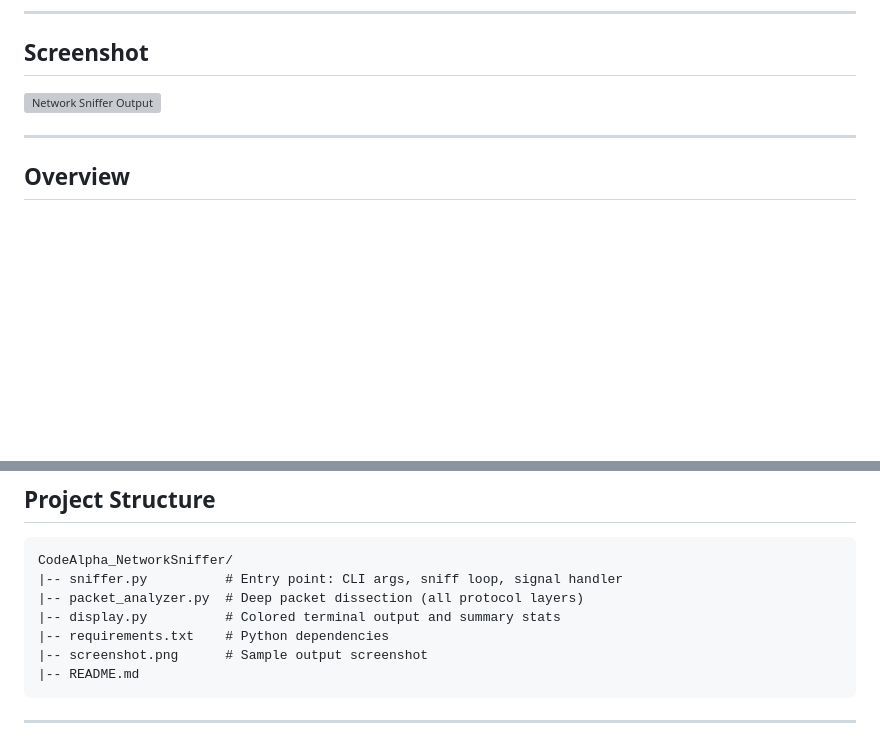
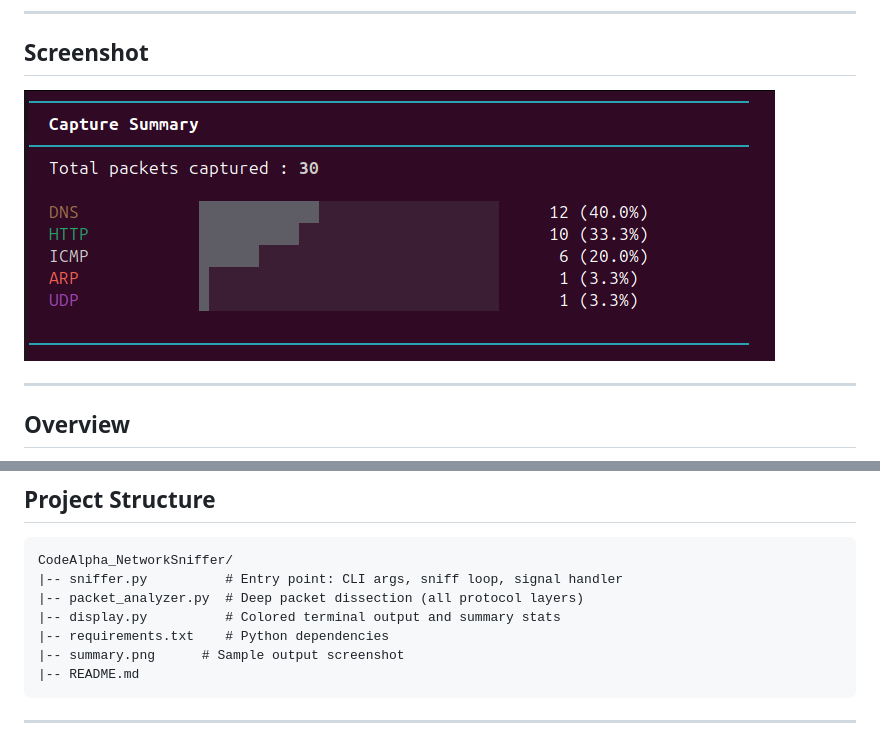
Before and after one commit to b1l4l-sec/codealpha_tasks, a Markdown page: CodeAlpha_NetworkSniffer/README.md, 2 parts joined by grey strips. GitHub-like rendering; blank space fills up the shorter version; grey boxes are pictures that could not be loaded.

Commit message:
Fix: update screenshot reference to summary.png

```diff
--- a/CodeAlpha_NetworkSniffer/README.md
+++ b/CodeAlpha_NetworkSniffer/README.md
@@ -7,7 +7,7 @@ Author: LBIEN Bilal | github.com/b1l4l-sec
 
 ## Screenshot
 
-![Network Sniffer Output](screenshot.png)
+![Network Sniffer Output](summary.png)
 
 ---
 
@@ -86,7 +86,7 @@ Captures, dissects, and displays live network traffic with deep protocol analysi
     |-- packet_analyzer.py  # Deep packet dissection (all protocol layers)
     |-- display.py          # Colored terminal output and summary stats
     |-- requirements.txt    # Python dependencies
-    |-- screenshot.png      # Sample output screenshot
+    |-- summary.png      # Sample output screenshot
     |-- README.md
 
 ---
```
